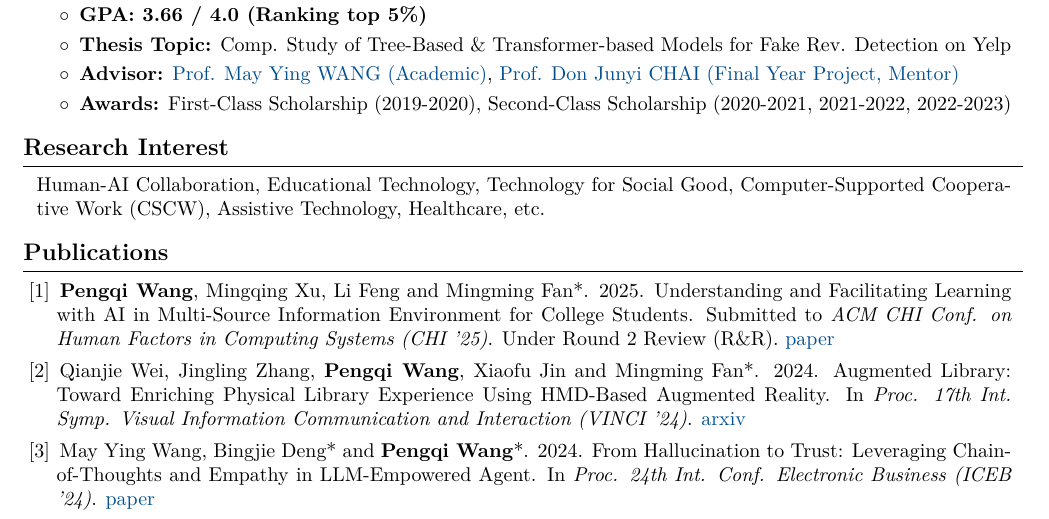
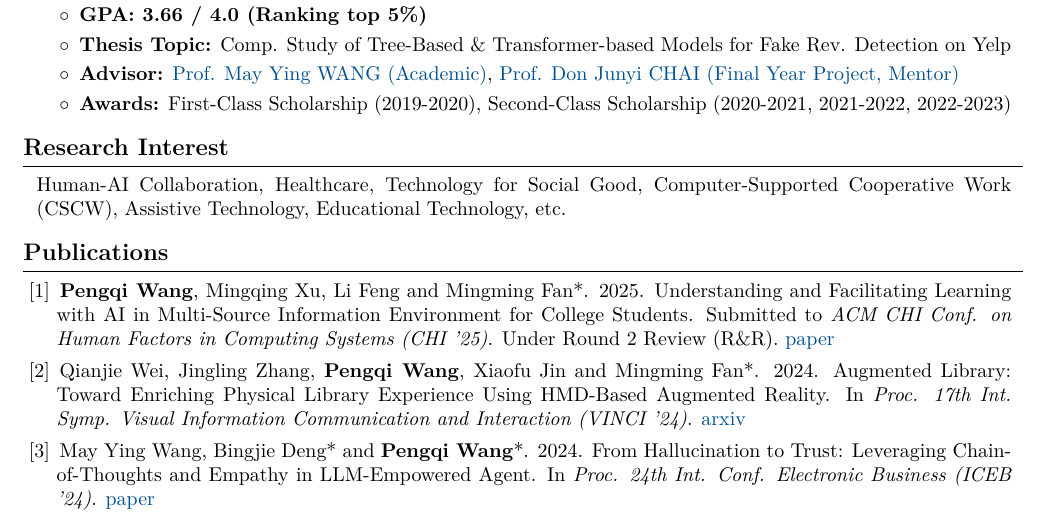
Before and after one commit to ericwangpq/pengqi-wang-cv, a LaTeX CV (eric-wang-cv.tex): part of page 1 of 2, cut so that both start at the same text. Compiled offline with pdfLaTeX.

Commit message:
update research interest

```diff
--- a/eric-wang-cv.tex
+++ b/eric-wang-cv.tex
@@ -234,7 +234,9 @@
     \section{Research Interest}
 
         \begin{onecolentry}
-            Human-AI Collaboration, Educational Technology, Technology for Social Good, Computer-Supported Cooperative Work (CSCW), Assistive Technology, Healthcare, etc.
+            % Human-AI Collaboration, Educational Technology, Technology for Social Good, Computer-Supported Cooperative Work (CSCW), Assistive Technology, Healthcare, etc.
+            Human-AI Collaboration, Healthcare, Technology for Social Good, Computer-Supported Cooperative Work (CSCW), Assistive Technology, Educational Technology, etc.
+
         \end{onecolentry}
 
     \section{Publications}
```
Also changed, not shown: eric-wang-cv.pdf.
